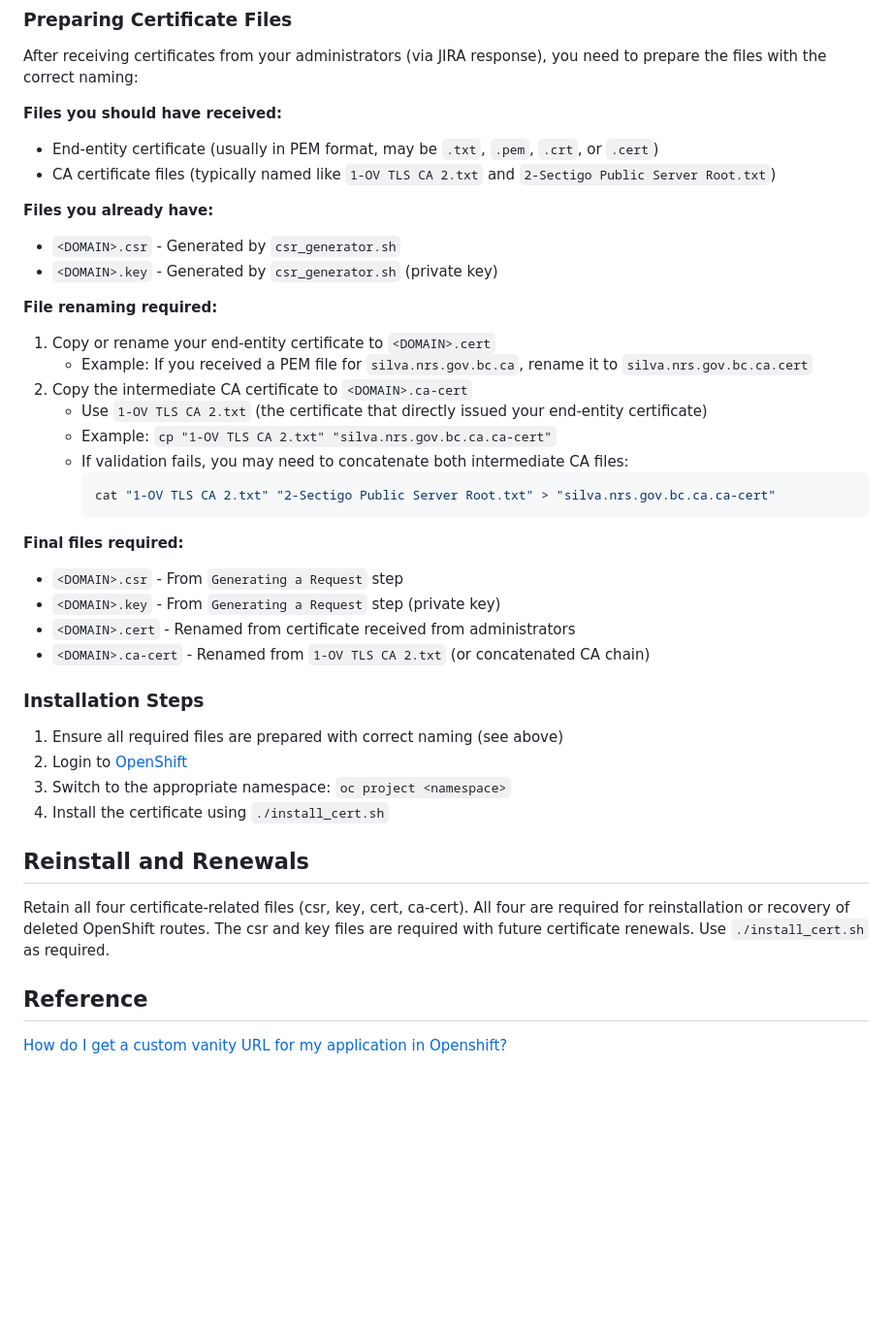
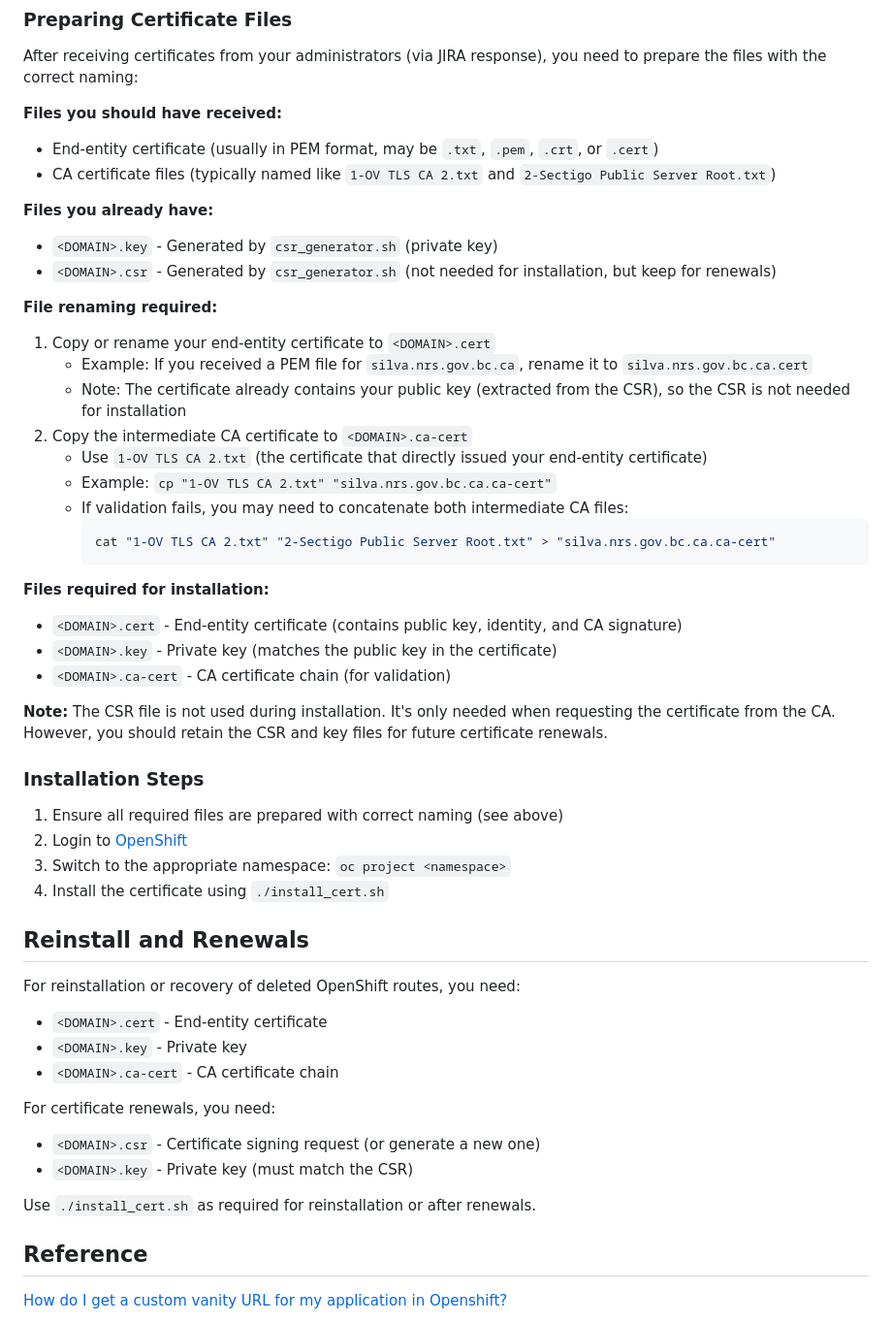
Before and after one commit to bcgov/quickstart-openshift-helpers, a Markdown page: cert-setup/README.md, the part around the change. Shown at 97% size. GitHub-like rendering; blank space fills up the shorter version.

Commit message:
docs: clarify CSR not needed for installation
- CSR is only used when requesting certificate from CA
- Certificate already contains public key (extracted from CSR)
- Only cert, key, and ca-cert files are needed for installation
- Updated Reinstall and Renewals section to clarify what's needed for each scenario

````diff
--- a/cert-setup/README.md
+++ b/cert-setup/README.md
@@ -26,12 +26,13 @@ After receiving certificates from your administrators (via JIRA response), you n
 - CA certificate files (typically named like `1-OV TLS CA 2.txt` and `2-Sectigo Public Server Root.txt`)
 
 **Files you already have:**
-- `<DOMAIN>.csr` - Generated by `csr_generator.sh`
 - `<DOMAIN>.key` - Generated by `csr_generator.sh` (private key)
+- `<DOMAIN>.csr` - Generated by `csr_generator.sh` (not needed for installation, but keep for renewals)
 
 **File renaming required:**
 1. Copy or rename your end-entity certificate to `<DOMAIN>.cert`
    - Example: If you received a PEM file for `silva.nrs.gov.bc.ca`, rename it to `silva.nrs.gov.bc.ca.cert`
+   - Note: The certificate already contains your public key (extracted from the CSR), so the CSR is not needed for installation
 2. Copy the intermediate CA certificate to `<DOMAIN>.ca-cert`
    - Use `1-OV TLS CA 2.txt` (the certificate that directly issued your end-entity certificate)
    - Example: `cp "1-OV TLS CA 2.txt" "silva.nrs.gov.bc.ca.ca-cert"`
@@ -40,11 +41,12 @@ After receiving certificates from your administrators (via JIRA response), you n
      cat "1-OV TLS CA 2.txt" "2-Sectigo Public Server Root.txt" > "silva.nrs.gov.bc.ca.ca-cert"
      ```
 
-**Final files required:**
-- `<DOMAIN>.csr` - From `Generating a Request` step
-- `<DOMAIN>.key` - From `Generating a Request` step (private key)
-- `<DOMAIN>.cert` - Renamed from certificate received from administrators
-- `<DOMAIN>.ca-cert` - Renamed from `1-OV TLS CA 2.txt` (or concatenated CA chain)
+**Files required for installation:**
+- `<DOMAIN>.cert` - End-entity certificate (contains public key, identity, and CA signature)
+- `<DOMAIN>.key` - Private key (matches the public key in the certificate)
+- `<DOMAIN>.ca-cert` - CA certificate chain (for validation)
+
+**Note:** The CSR file is not used during installation. It's only needed when requesting the certificate from the CA. However, you should retain the CSR and key files for future certificate renewals.
 
 ### Installation Steps
 
@@ -55,7 +57,16 @@ After receiving certificates from your administrators (via JIRA response), you n
 
 ## Reinstall and Renewals
 
-Retain all four certificate-related files (csr, key, cert, ca-cert).  All four are required for reinstallation or recovery of deleted OpenShift routes.  The csr and key files are required with future certificate renewals.  Use `./install_cert.sh` as required.
+For reinstallation or recovery of deleted OpenShift routes, you need:
+- `<DOMAIN>.cert` - End-entity certificate
+- `<DOMAIN>.key` - Private key
+- `<DOMAIN>.ca-cert` - CA certificate chain
+
+For certificate renewals, you need:
+- `<DOMAIN>.csr` - Certificate signing request (or generate a new one)
+- `<DOMAIN>.key` - Private key (must match the CSR)
+
+Use `./install_cert.sh` as required for reinstallation or after renewals.
 
 
 ## Reference
````
